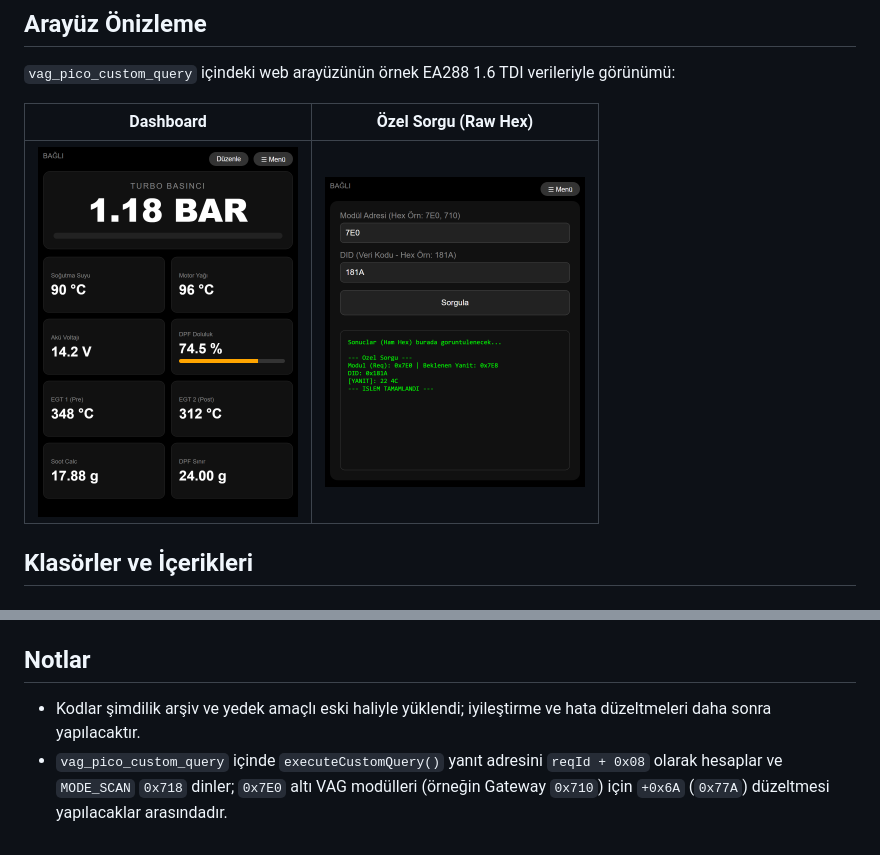
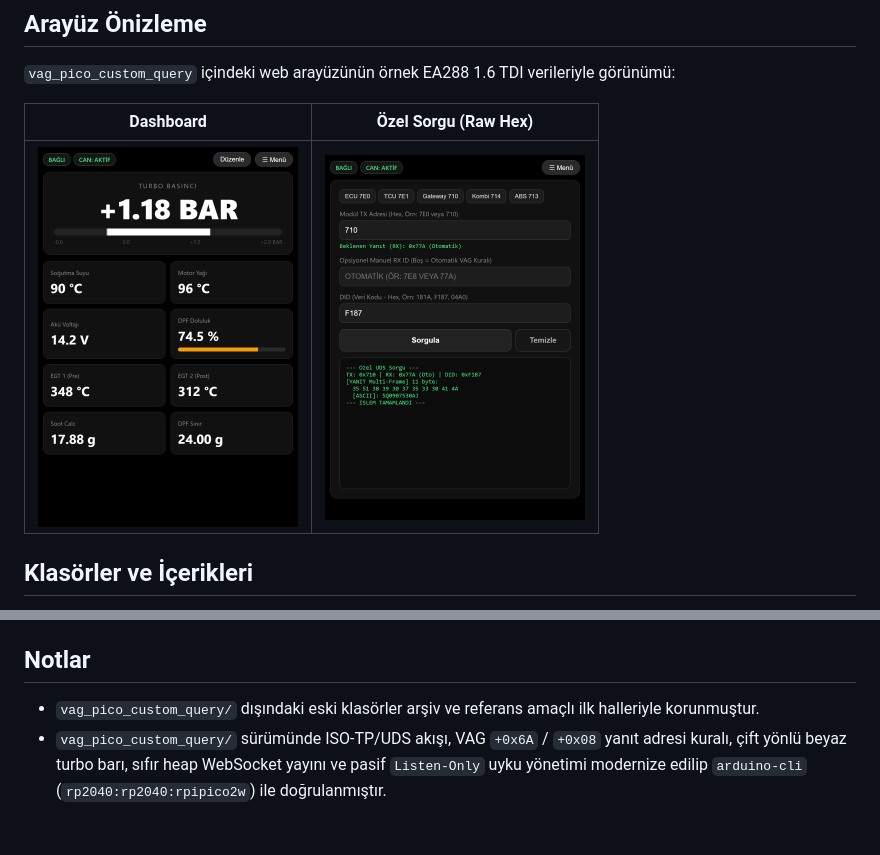
Before and after one commit to basararr/Can-Octy, a Markdown page: README.md, 2 parts joined by grey strips. Rendered like a GitHub page; pictures changed too: docs/ui-custom-query.png, docs/ui-dashboard.png.

Commit message:
vag_pico_custom_query modernize edildi: ISO-TP/UDS, sıfır heap sync, Listen-Only uyku ve çift yönlü turbo barı

```diff
--- a/README.md
+++ b/README.md
@@ -44,5 +44,5 @@ Wi-Fi kullanıcı adı ve şifresi repoya açık yazılmaması için koddan ayr
 
 ## Notlar
 
-- Kodlar şimdilik arşiv ve yedek amaçlı eski haliyle yüklendi; iyileştirme ve hata düzeltmeleri daha sonra yapılacaktır.
-- `vag_pico_custom_query` içinde `executeCustomQuery()` yanıt adresini `reqId + 0x08` olarak hesaplar ve `MODE_SCAN` `0x718` dinler; `0x7E0` altı VAG modülleri (örneğin Gateway `0x710`) için `+0x6A` (`0x77A`) düzeltmesi yapılacaklar arasındadır.
+- `vag_pico_custom_query/` dışındaki eski klasörler arşiv ve referans amaçlı ilk halleriyle korunmuştur.
+- `vag_pico_custom_query/` sürümünde ISO-TP/UDS akışı, VAG `+0x6A` / `+0x08` yanıt adresi kuralı, çift yönlü beyaz turbo barı, sıfır heap WebSocket yayını ve pasif `Listen-Only` uyku yönetimi modernize edilip `arduino-cli` (`rp2040:rp2040:rpipico2w`) ile doğrulanmıştır.
```
Also changed, not shown: 1 other file.
